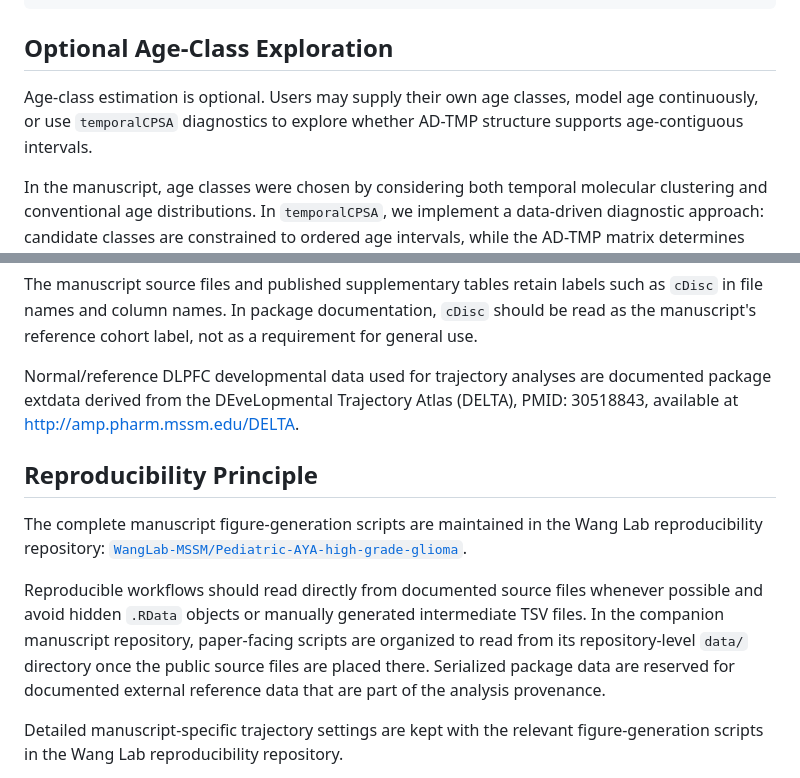
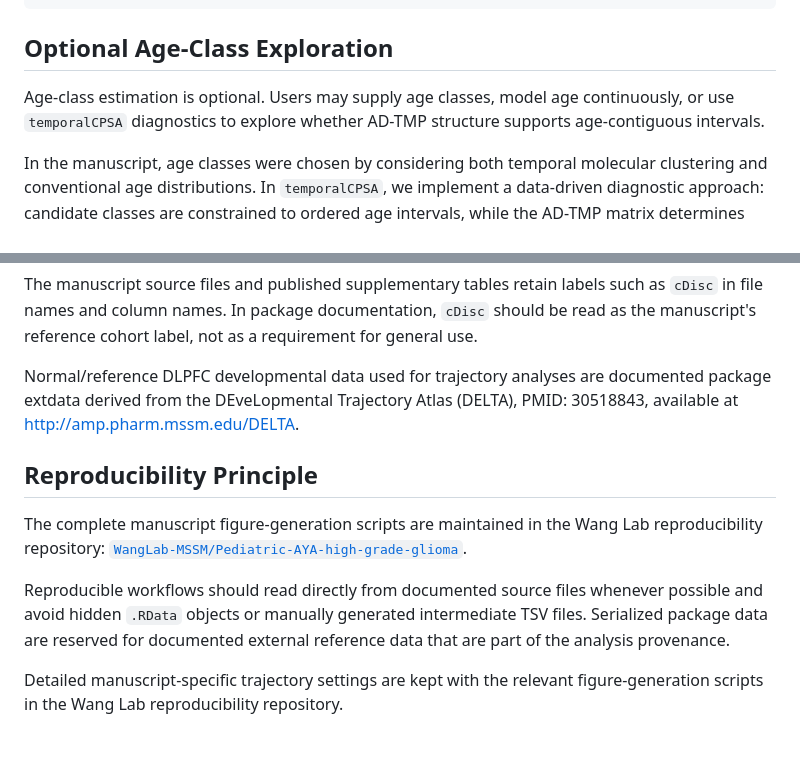
Before and after one commit to lashbroz/temporalCPSA, a Markdown page: README.md, 2 parts joined by grey strips. Drawn GitHub-style; blank space fills up the shorter version.

```diff
--- a/README.md
+++ b/README.md
@@ -91,8 +90,8 @@ fit <- ageTMP_fit_reference_cpsa(
 
 ## Optional Age-Class Exploration
 
-Age-class estimation is optional. Users may supply their own age classes, model
-age continuously, or use `temporalCPSA` diagnostics to explore whether AD-TMP
+Age-class estimation is optional. Users may supply age classes, model age
+continuously, or use `temporalCPSA` diagnostics to explore whether AD-TMP
 structure supports age-contiguous intervals.
 
 In the manuscript, age classes were chosen by considering both temporal
@@ -252,7 +235,9 @@ such as `cDisc` in file names and column names. In package documentation, `cDisc
 should be read as the manuscript's reference cohort label, not as a requirement
 for general use.
 
-Normal/reference DLPFC developmental data used for trajectory analyses are documented package extdata derived from the DEveLopmental Trajectory Atlas (DELTA), PMID: 30518843, available at <http://amp.pharm.mssm.edu/DELTA>.
+Normal/reference DLPFC developmental data used for trajectory analyses are
+documented package extdata derived from the DEveLopmental Trajectory Atlas
+(DELTA), PMID: 30518843, available at <http://amp.pharm.mssm.edu/DELTA>.
 
 ## Reproducibility Principle
 
@@ -262,10 +247,8 @@ Wang Lab reproducibility repository:
 
 Reproducible workflows should read directly from documented source files
 whenever possible and avoid hidden `.RData` objects or manually generated
-intermediate TSV files. In the companion manuscript repository, paper-facing
-scripts are organized to read from its repository-level `data/` directory once
-the public source files are placed there. Serialized package data are reserved
-for documented external reference data that are part of the analysis provenance.
+intermediate TSV files. Serialized package data are reserved for documented
+external reference data that are part of the analysis provenance.
 
 Detailed manuscript-specific trajectory settings are kept with the relevant
 figure-generation scripts in the Wang Lab reproducibility repository.
```
Also changed, not shown: other parts of README.md (+9 -26 lines).
